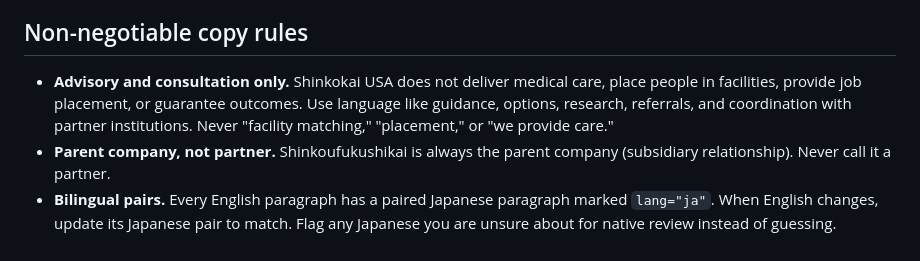
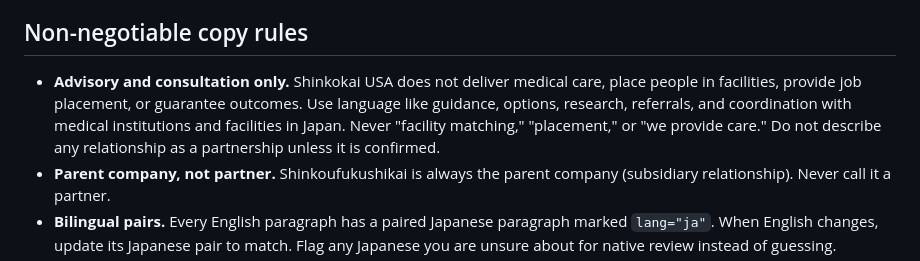
Before and after one commit to solutiontrackconsulting/Shinkokaiusa-website, a Markdown page: CLAUDE.md, the part around the change. Drawn GitHub-style.

Commit message:
CLAUDE.md: drop "partner institutions" from advisory-only rule
Replace "coordination with partner institutions" with "coordination
with medical institutions and facilities in Japan", and add a rule not
to describe any relationship as a partnership unless it is confirmed.

Co-Authored-By: Claude Opus 5.5 <noreply@anthropic.com>

```diff
--- a/CLAUDE.md
+++ b/CLAUDE.md
@@ -6,7 +6,7 @@ Read this before every task. Also consult PRODUCT.md and DESIGN.md before any co
 Shinkokai USA is a U.S. subsidiary of Shinkoufukushikai (伸こう福祉会), a Japanese social welfare organization. It helps seniors and their families navigate care, medical access, and life transitions between the United States and Japan.
 
 ## Non-negotiable copy rules
-- **Advisory and consultation only.** Shinkokai USA does not deliver medical care, place people in facilities, provide job placement, or guarantee outcomes. Use language like guidance, options, research, referrals, and coordination with partner institutions. Never "facility matching," "placement," or "we provide care."
+- **Advisory and consultation only.** Shinkokai USA does not deliver medical care, place people in facilities, provide job placement, or guarantee outcomes. Use language like guidance, options, research, referrals, and coordination with medical institutions and facilities in Japan. Never "facility matching," "placement," or "we provide care." Do not describe any relationship as a partnership unless it is confirmed.
 - **Parent company, not partner.** Shinkoufukushikai is always the parent company (subsidiary relationship). Never call it a partner.
 - **Bilingual pairs.** Every English paragraph has a paired Japanese paragraph marked `lang="ja"`. When English changes, update its Japanese pair to match. Flag any Japanese you are unsure about for native review instead of guessing.
 - **No em dashes** in any visible copy, English or Japanese. Vary punctuation instead (periods, colons, commas, parentheses).
```
